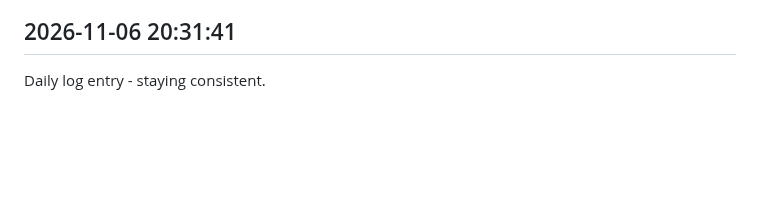
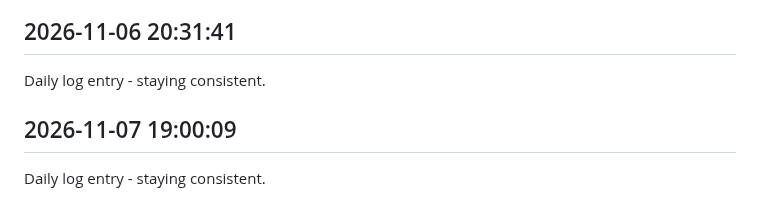
Before and after one commit to Rishi-212005/Library-Seat-Management-System, a Markdown page: journal.md, the part around the change. GitHub-like rendering; blank space fills up the shorter version.

Commit message:
daily update 2026-11-07

```diff
--- a/journal.md
+++ b/journal.md
@@ -388,3 +388,6 @@ Daily log entry - staying consistent.
 
 ## 2026-11-06 20:31:41
 Daily log entry - staying consistent.
+
+## 2026-11-07 19:00:09
+Daily log entry - staying consistent.
```
